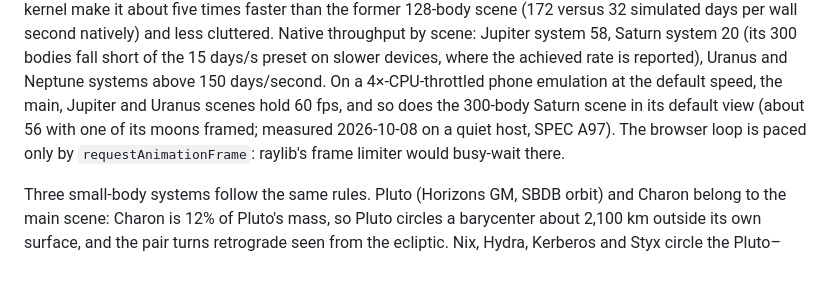
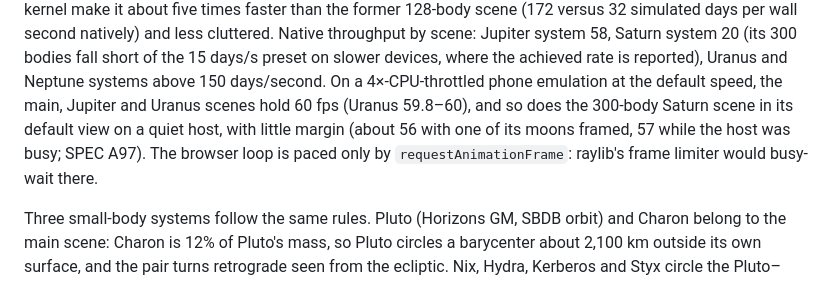
Before and after one commit to jonathanperis/solar-system-simulator, a Markdown page: README.md, the part around the change. Drawn GitHub-style.

Commit message:
Give Uranus its post-fix reading and Saturn's margin

```diff
--- a/README.md
+++ b/README.md
@@ -163,9 +163,9 @@ Native throughput by scene: Jupiter system 58, Saturn system 20 (its 300 bodies
 fall short of the 15 days/s preset on slower devices, where the achieved rate is
 reported), Uranus and Neptune systems above 150 days/second. On a
 4×-CPU-throttled phone emulation at the default speed, the main, Jupiter and
-Uranus scenes hold 60 fps, and so does the 300-body Saturn scene in its default
-view (about 56 with one of its moons framed; measured 2026-10-08 on a quiet
-host, SPEC A97). The browser loop is paced only by `requestAnimationFrame`:
+Uranus scenes hold 60 fps (Uranus 59.8–60), and so does the 300-body Saturn
+scene in its default view on a quiet host, with little margin (about 56 with
+one of its moons framed, 57 while the host was busy; SPEC A97). The browser loop is paced only by `requestAnimationFrame`:
 raylib's frame limiter would busy-wait there.
 
 Three small-body systems follow the same rules. Pluto (Horizons GM, SBDB orbit)
```
Also changed, not shown: SPEC.md (+1 -1 lines).
